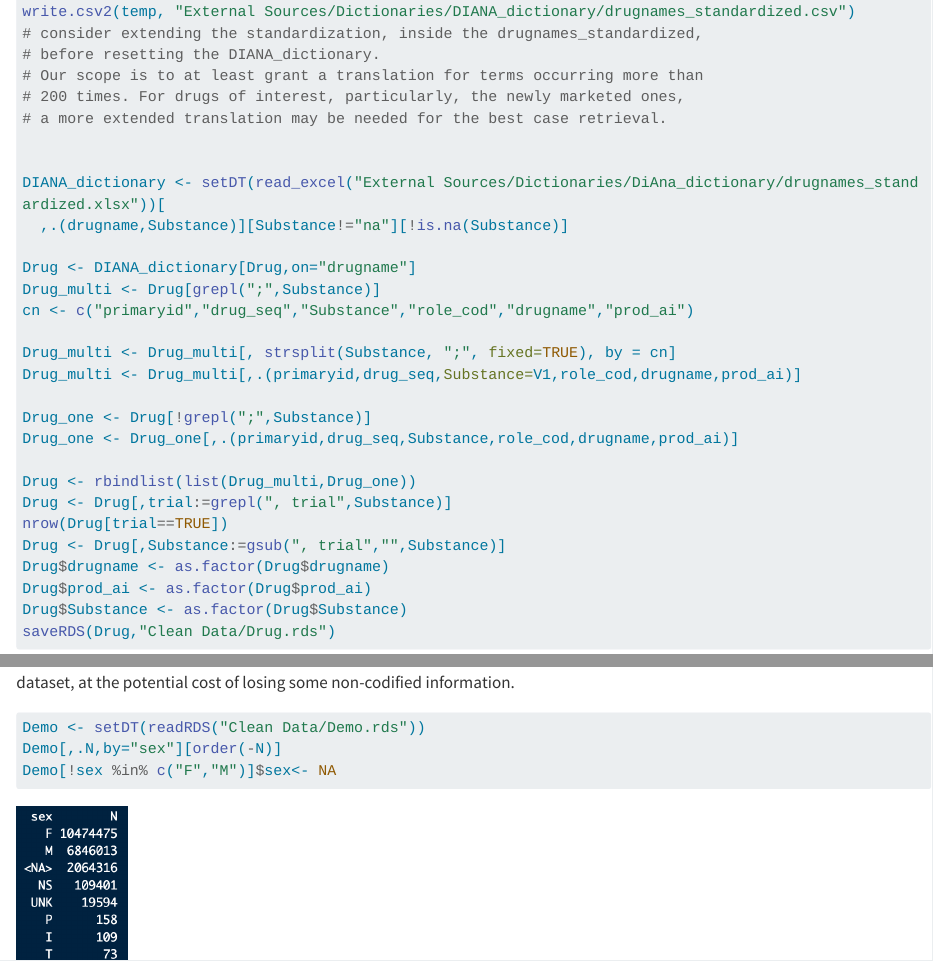
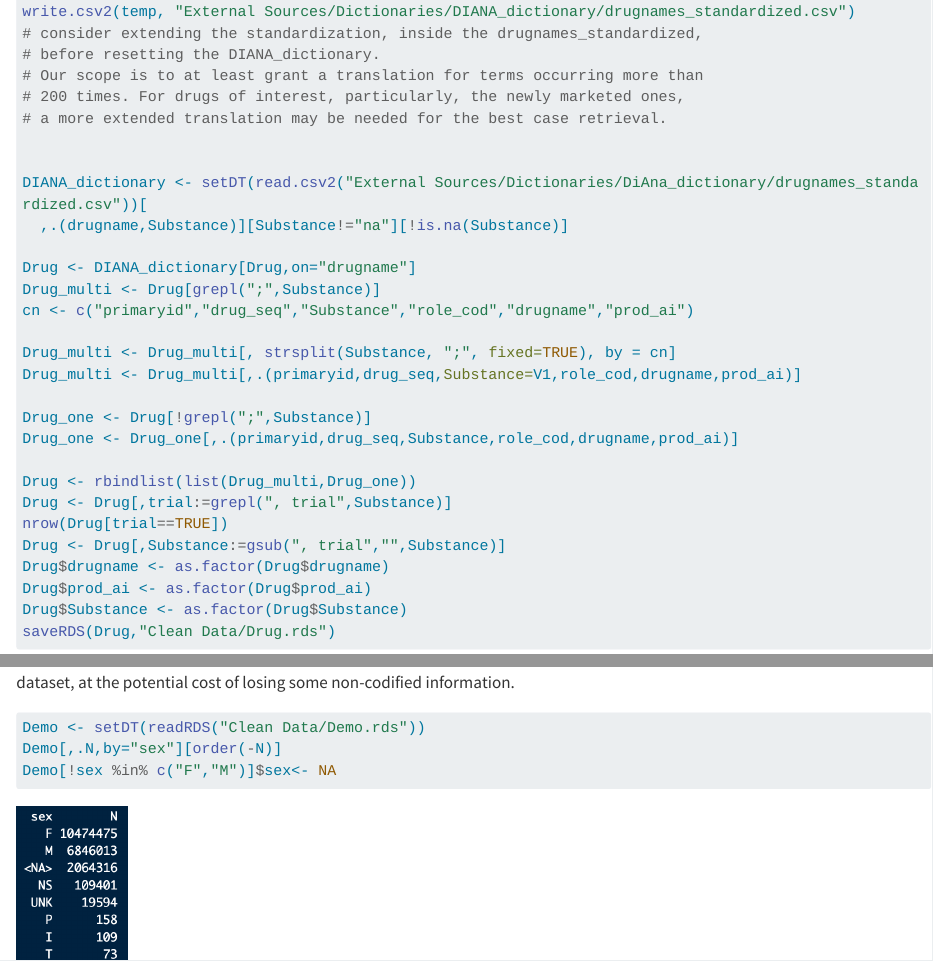
Before and after one commit to fusarolimichele/DiAna, a Quarto document (Documentation.qmd): the page in a window 1100 px wide, from 4220 px down, and a second part further down, joined at a grey line. Rendered offline with R 4.5, knitr and Pandoc in place of Quarto, with nearby package versions; some code elsewhere in the file could not run offline; long lines of code are wrapped; common packages that the code uses without loading them are loaded.

Commit message:
fixed format file

```diff
--- a/Documentation.qmd
+++ b/Documentation.qmd
@@ -557,7 +557,7 @@ write.csv2(temp, "External Sources/Dictionaries/DIANA_dictionary/drugnames_stand
 # a more extended translation may be needed for the best case retrieval.
 
 
-DIANA_dictionary <- setDT(read_excel("External Sources/Dictionaries/DiAna_dictionary/drugnames_standardized.xlsx"))[
+DIANA_dictionary <- setDT(read.csv2("External Sources/Dictionaries/DiAna_dictionary/drugnames_standardized.csv"))[
   ,.(drugname,Substance)][Substance!="na"][!is.na(Substance)]
 
 Drug <- DIANA_dictionary[Drug,on="drugname"]
```
Also changed, not shown: Cleaning_script.R (+1 -1 lines).
